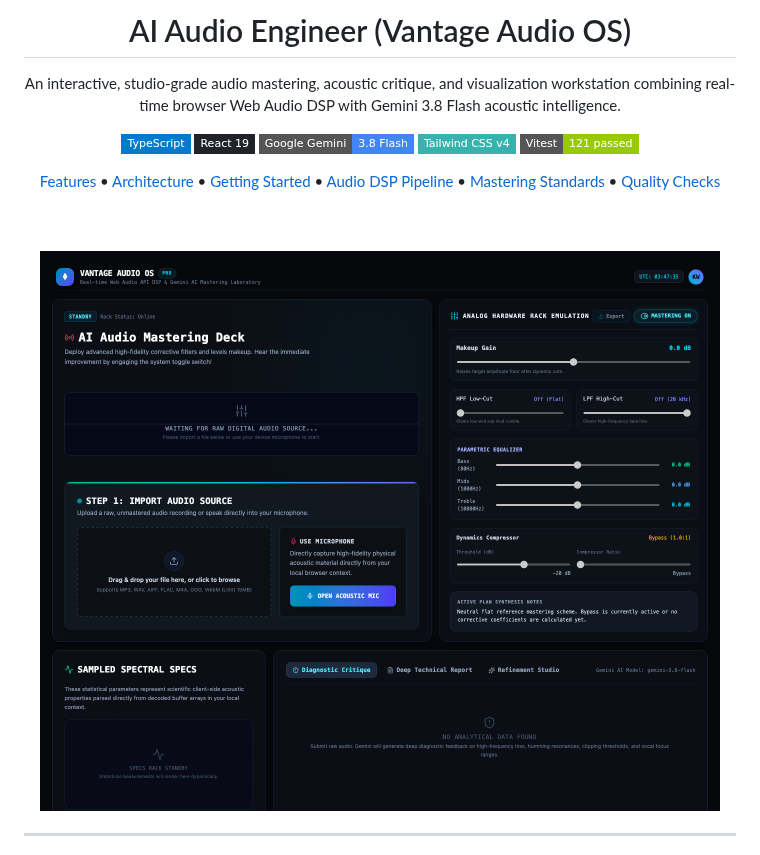
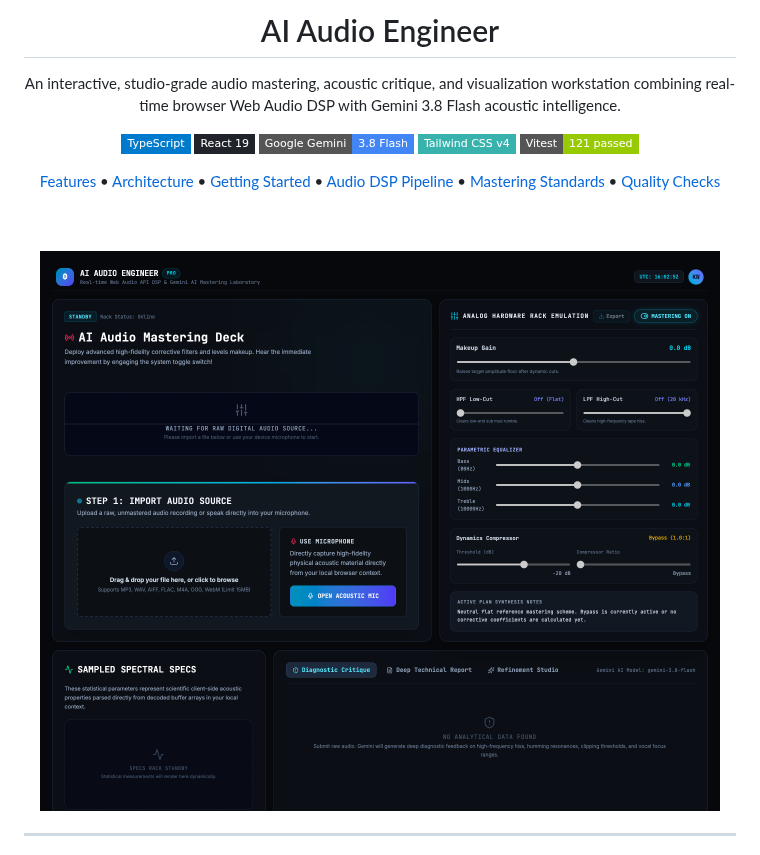
Before and after one commit to kweinmeister/ai-audio-engineer-app, a Markdown page: README.md, the part around the change. Drawn GitHub-style; pictures changed too: assets/screenshot.png; badges without logos.

```diff
--- a/README.md
+++ b/README.md
@@ -1,6 +1,6 @@
 <div align="center">
 
-# AI Audio Engineer (Vantage Audio OS)
+# AI Audio Engineer
 
 An interactive, studio-grade audio mastering, acoustic critique, and visualization workstation combining real-time browser Web Audio DSP with Gemini 3.8 Flash acoustic intelligence.
 
```
Also changed, not shown: 3 other files.
